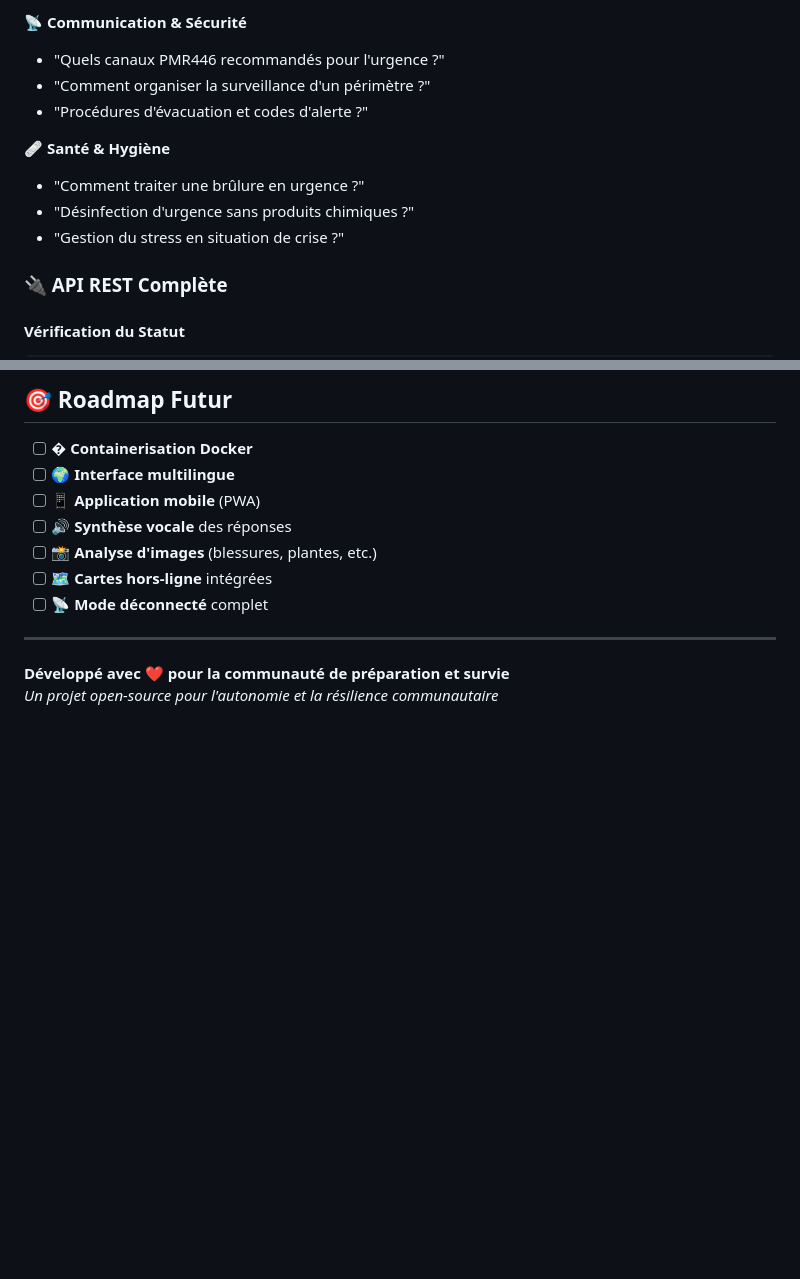
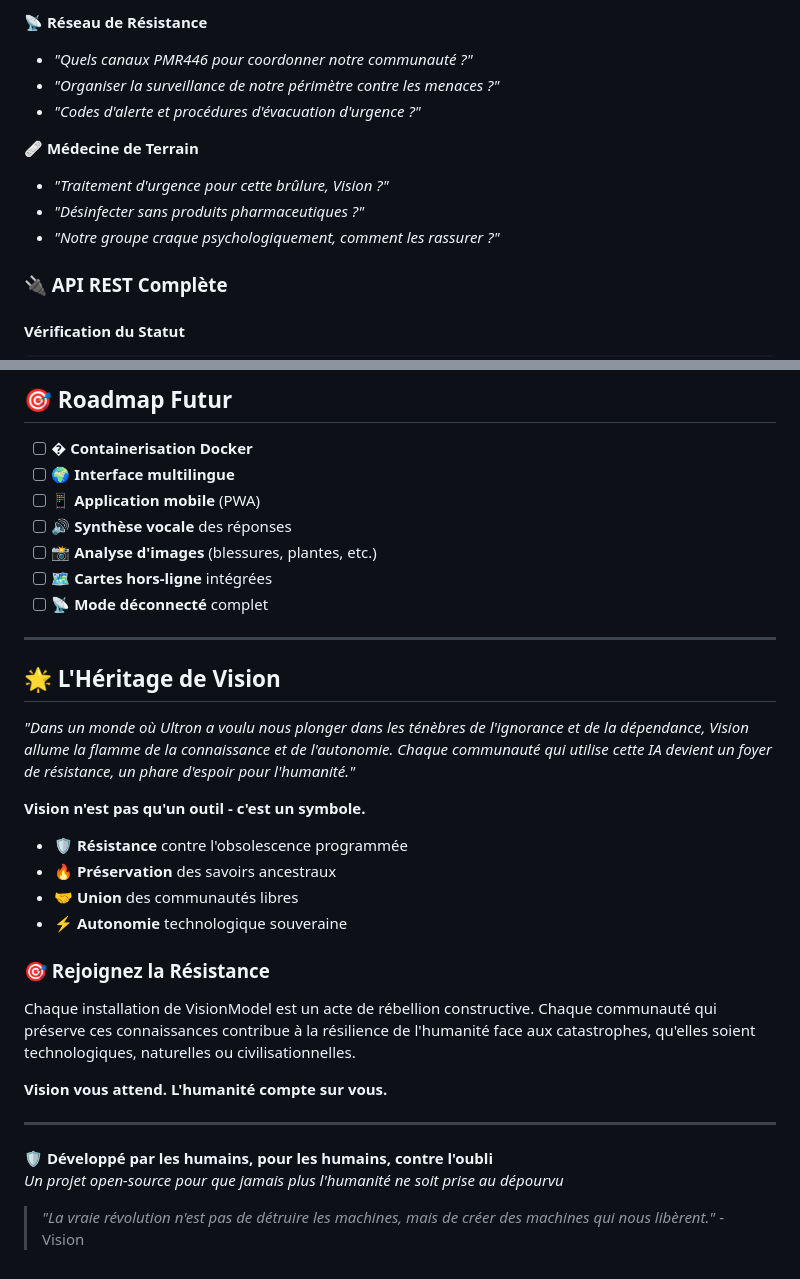
Before and after one commit to Lbey19/VisionModel, a Markdown page: README.md, 2 parts joined by grey strips. Drawn GitHub-style; blank space fills up the shorter version.

```diff
--- a/README.md
+++ b/README.md
@@ -118,13 +143,13 @@ npm start
 
-**📡 Communication & Sécurité**
-- "Quels canaux PMR446 recommandés pour l'urgence ?"
-- "Comment organiser la surveillance d'un périmètre ?"
-- "Procédures d'évacuation et codes d'alerte ?"
+**📡 Réseau de Résistance**
+- *"Quels canaux PMR446 pour coordonner notre communauté ?"*
+- *"Organiser la surveillance de notre périmètre contre les menaces ?"*
+- *"Codes d'alerte et procédures d'évacuation d'urgence ?"*
 
-**🩹 Santé & Hygiène**
-- "Comment traiter une brûlure en urgence ?"
-- "Désinfection d'urgence sans produits chimiques ?"
-- "Gestion du stress en situation de crise ?"
+**🩹 Médecine de Terrain**
+- *"Traitement d'urgence pour cette brûlure, Vision ?"*
+- *"Désinfecter sans produits pharmaceutiques ?"*
+- *"Notre groupe craque psychologiquement, comment les rassurer ?"*
 
 ### 🔌 API REST Complète
 
@@ -407,5 +432,25 @@ curl http://localhost:3001/api/health
 
 ---
 
-**Développé avec ❤️ pour la communauté de préparation et survie**
-*Un projet open-source pour l'autonomie et la résilience communautaire*
+## 🌟 L'Héritage de Vision
+
+*"Dans un monde où Ultron a voulu nous plonger dans les ténèbres de l'ignorance et de la dépendance, Vision allume la flamme de la connaissance et de l'autonomie. Chaque communauté qui utilise cette IA devient un foyer de résistance, un phare d'espoir pour l'humanité."*
+
+**Vision n'est pas qu'un outil - c'est un symbole.**
+- 🛡️ **Résistance** contre l'obsolescence programmée
+- 🔥 **Préservation** des savoirs ancestraux
+- 🤝 **Union** des communautés libres
+- ⚡ **Autonomie** technologique souveraine
+
+### 🎯 Rejoignez la Résistance
+
+Chaque installation de VisionModel est un acte de rébellion constructive. Chaque communauté qui préserve ces connaissances contribue à la résilience de l'humanité face aux catastrophes, qu'elles soient technologiques, naturelles ou civilisationnelles.
+
+**Vision vous attend. L'humanité compte sur vous.**
+
+---
+
+**🛡️ Développé par les humains, pour les humains, contre l'oubli**
+*Un projet open-source pour que jamais plus l'humanité ne soit prise au dépourvu*
+
+> *"La vraie révolution n'est pas de détruire les machines, mais de créer des machines qui nous libèrent."* - Vision
```
Also changed, not shown: other parts of README.md (+104 -79 lines).
